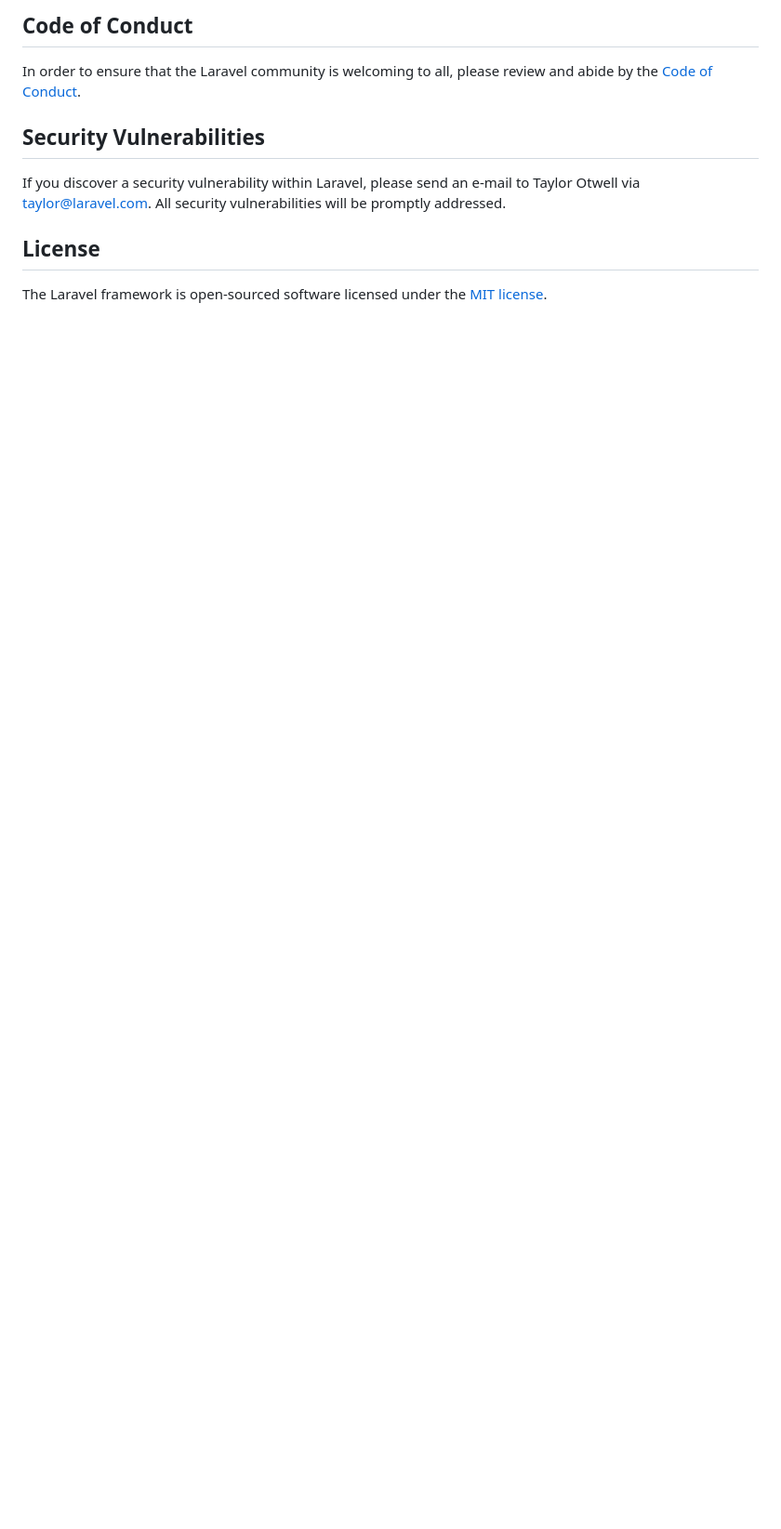
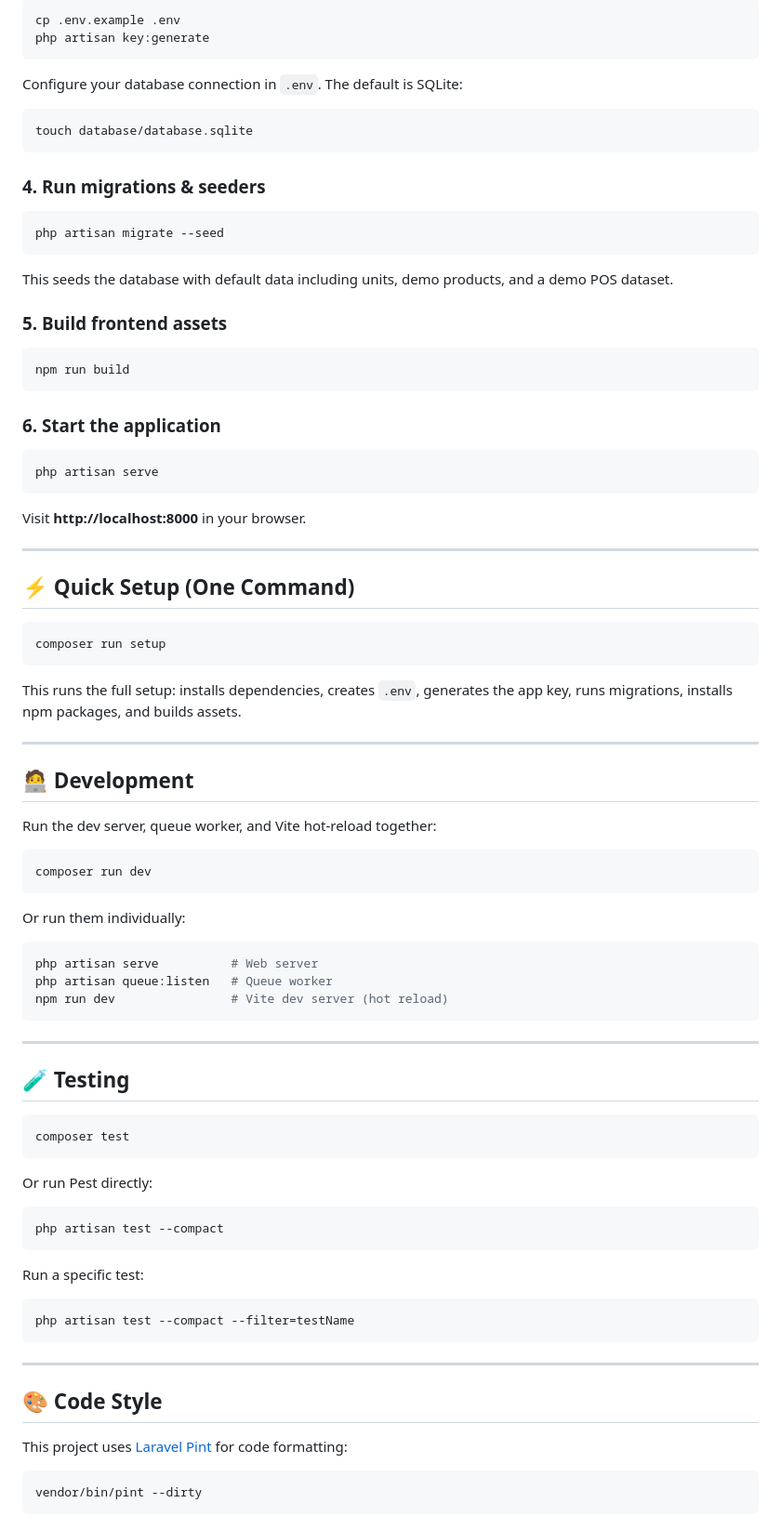
Before and after one commit to huzaifa113/luna-boutique, a Markdown page: README.md, the part around one of its changes. Shown at 93% size. Rendered like a GitHub page; blank space fills up the shorter version.

````diff
--- a/README.md
+++ b/README.md
@@ -47,12 +107,92 @@ Thank you for considering contributing to the Laravel framework! The contributio
 
-## Code of Conduct
+```bash
+cp .env.example .env
+php artisan key:generate
+```
 
-In order to ensure that the Laravel community is welcoming to all, please review and abide by the [Code of Conduct](https://laravel.com/docs/contributions#code-of-conduct).
+Configure your database connection in `.env`. The default is SQLite:
 
-## Security Vulnerabilities
+```bash
+touch database/database.sqlite
+```
 
-If you discover a security vulnerability within Laravel, please send an e-mail to Taylor Otwell via [taylor@laravel.com](mailto:taylor@laravel.com). All security vulnerabilities will be promptly addressed.
+### 4. Run migrations & seeders
 
-## License
+```bash
+php artisan migrate --seed
+```
 
-The Laravel framework is open-sourced software licensed under the [MIT license](https://opensource.org/licenses/MIT).
+This seeds the database with default data including units, demo products, and a demo POS dataset.
+
+### 5. Build frontend assets
+
+```bash
+npm run build
+```
+
+### 6. Start the application
+
+```bash
+php artisan serve
+```
+
+Visit **http://localhost:8000** in your browser.
+
+---
+
+## ⚡ Quick Setup (One Command)
+
+```bash
+composer run setup
+```
+
+This runs the full setup: installs dependencies, creates `.env`, generates the app key, runs migrations, installs npm packages, and builds assets.
+
+---
+
+## 🧑‍💻 Development
+
+Run the dev server, queue worker, and Vite hot-reload together:
+
+```bash
+composer run dev
+```
+
+Or run them individually:
+
+```bash
+php artisan serve          # Web server
+php artisan queue:listen   # Queue worker
+npm run dev                # Vite dev server (hot reload)
+```
+
+---
+
+## 🧪 Testing
+
+```bash
+composer test
+```
+
+Or run Pest directly:
+
+```bash
+php artisan test --compact
+```
+
+Run a specific test:
+
+```bash
+php artisan test --compact --filter=testName
+```
+
+---
+
+## 🎨 Code Style
+
+This project uses [Laravel Pint](https://laravel.com/docs/pint) for code formatting:
+
+```bash
+vendor/bin/pint --dirty
+```
+
````
Also changed, not shown: other parts of README.md (+183 -22 lines).
